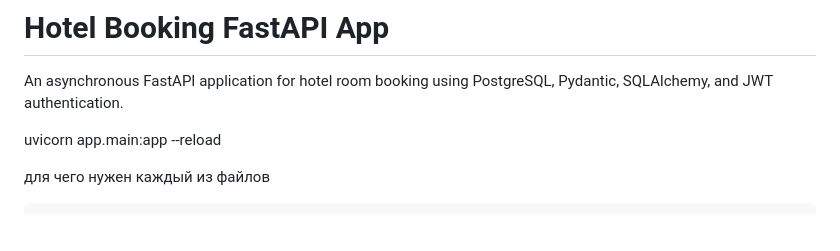
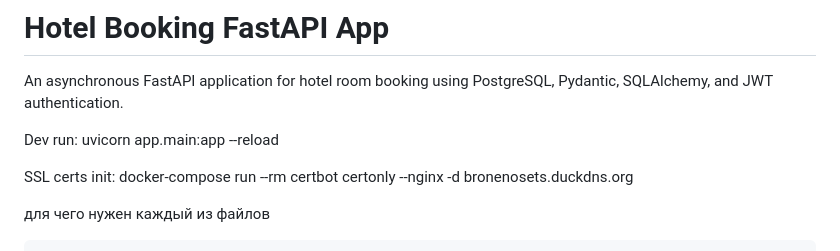
Before and after one commit to nlkolay/hotel_booking, a Markdown page: README.md, the part around the change. Drawn GitHub-style; blank space fills up the shorter version.

Commit message:
"Added dev run command and SSL certs init instructions to README.md"

```diff
--- a/README.md
+++ b/README.md
@@ -2,7 +2,11 @@
 
 An asynchronous FastAPI application for hotel room booking using PostgreSQL, Pydantic, SQLAlchemy, and JWT authentication.
 
+Dev run:
 uvicorn app.main:app --reload
+
+SSL certs init:
+docker-compose run --rm certbot certonly --nginx -d bronenosets.duckdns.org
 
 для чего нужен каждый из файлов
 
```
